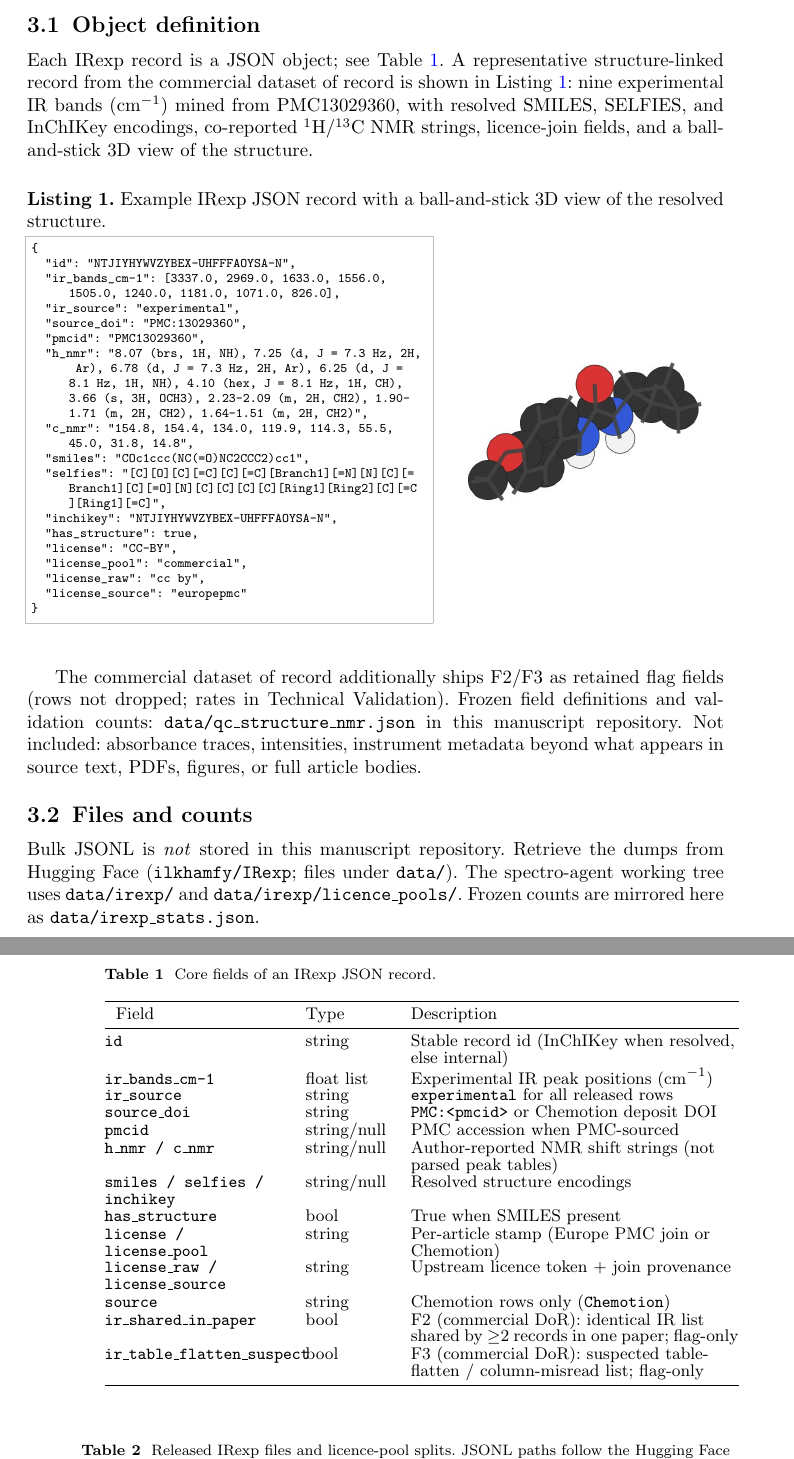
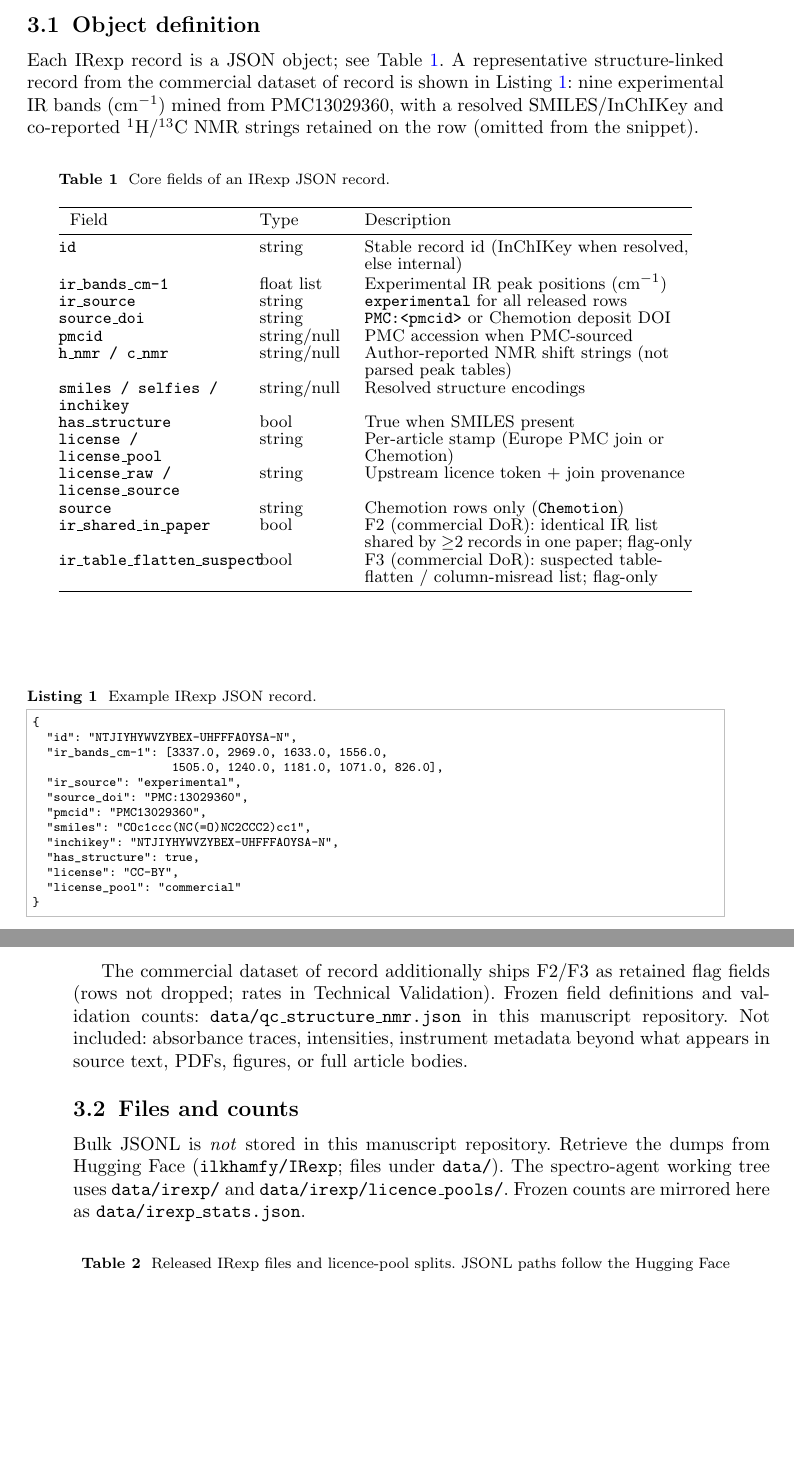
Before and after one commit to IlkhamFY/IRexp, a LaTeX paper (scientific_data.tex): two parts of pages 7 and 8 of 17, joined at a grey line, cut so that both start at the same text, the shorter picture padded with empty space. Compiled offline with pdfLaTeX.

Commit message:
Revert "Merge pull request #14 from IlkhamFY/cursor/listing1-mol3d-3016"
This reverts commit e726e91314d09c9f9742604ba8f867dc967507ce, reversing
changes made to 60634b4ac59f22f79a8916c00cc876572e55ac28.

```diff
--- a/scientific_data.tex
+++ b/scientific_data.tex
@@ -359,46 +356,10 @@ in Section~\ref{sec:codeavail}.
 Each IRexp record is a JSON object; see Table~\ref{tab:fields}.
 A representative structure-linked record from the commercial dataset of record
 is shown in Listing~\ref{lst:example}: nine experimental IR bands
-(cm$^{-1}$) mined from PMC13029360, with resolved SMILES, SELFIES, and InChIKey
-encodings, co-reported $^{1}$H/$^{13}$C NMR strings, licence-join fields, and
-a ball-and-stick 3D view of the structure.
+(cm$^{-1}$) mined from PMC13029360, with a resolved SMILES/InChIKey and
+co-reported $^{1}$H/$^{13}$C NMR strings retained on the row (omitted from the
+snippet).
 % Required chemistry fields for an IR entry:
-
-\begin{figure}[H]
-\phantomsection
-\refstepcounter{lstlisting}%
-\noindent\textbf{\lstlistingname~\thelstlisting.} Example IRexp JSON record
-with a ball-and-stick 3D view of the resolved structure.
-\label{lst:example}
-
-\vspace{0.35em}
-\noindent
-\begin{minipage}[c]{0.58\textwidth}
-\begin{lstlisting}[style=irexpjson]
-{
-  "id": "NTJIYHYWVZYBEX-UHFFFAOYSA-N",
-  "ir_bands_cm-1": [3337.0, 2969.0, 1633.0, 1556.0, 1505.0, 1240.0, 1181.0, 1071.0, 826.0],
-  "ir_source": "experimental",
-  "source_doi": "PMC:13029360",
-  "pmcid": "PMC13029360",
-  "h_nmr": "8.07 (brs, 1H, NH), 7.25 (d, J = 7.3 Hz, 2H, Ar), 6.78 (d, J = 7.3 Hz, 2H, Ar), 6.25 (d, J = 8.1 Hz, 1H, NH), 4.10 (hex, J = 8.1 Hz, 1H, CH), 3.66 (s, 3H, OCH3), 2.23-2.09 (m, 2H, CH2), 1.90-1.71 (m, 2H, CH2), 1.64-1.51 (m, 2H, CH2)",
-  "c_nmr": "154.8, 154.4, 134.0, 119.9, 114.3, 55.5, 45.0, 31.8, 14.8",
-  "smiles": "COc1ccc(NC(=O)NC2CCC2)cc1",
-  "selfies": "[C][O][C][=C][C][=C][Branch1][=N][N][C][=Branch1][C][=O][N][C][C][C][C][Ring1][Ring2][C][=C][Ring1][=C]",
-  "inchikey": "NTJIYHYWVZYBEX-UHFFFAOYSA-N",
-  "has_structure": true,
-  "license": "CC-BY",
-  "license_pool": "commercial",
-  "license_raw": "cc by",
-  "license_source": "europepmc"
-}
-\end{lstlisting}
-\end{minipage}\hfill
-\begin{minipage}[c]{0.40\textwidth}
-\centering
-\includegraphics[width=\linewidth]{fig_example_mol3d.pdf}
-\end{minipage}
-\end{figure}
 
 \begin{table}[ht]
 \caption{Core fields of an IRexp JSON record.}\label{tab:fields}
@@ -425,6 +386,24 @@ ir\_table\_flatten\_suspect & bool & F3 (commercial DoR): suspected table-flatte
 \bottomrule
 \end{tabular}
 \end{table}
+
+
+
+\begin{lstlisting}[float=ht,style=irexpjson,caption={Example IRexp JSON record.},label={lst:example}]
+{
+  "id": "NTJIYHYWVZYBEX-UHFFFAOYSA-N",
+  "ir_bands_cm-1": [3337.0, 2969.0, 1633.0, 1556.0,
+                    1505.0, 1240.0, 1181.0, 1071.0, 826.0],
+  "ir_source": "experimental",
+  "source_doi": "PMC:13029360",
+  "pmcid": "PMC13029360",
+  "smiles": "COc1ccc(NC(=O)NC2CCC2)cc1",
+  "inchikey": "NTJIYHYWVZYBEX-UHFFFAOYSA-N",
+  "has_structure": true,
+  "license": "CC-BY",
+  "license_pool": "commercial"
+}
+\end{lstlisting}
 
 The commercial dataset of record additionally ships F2/F3 as retained flag
 fields (rows not dropped; rates in Technical Validation).
```
Also changed, not shown: README.md, figures/fig_example_mol3d.pdf (deleted), figures/fig_example_mol3d.png (deleted), scientific_data.tex (11 more changed lines).
